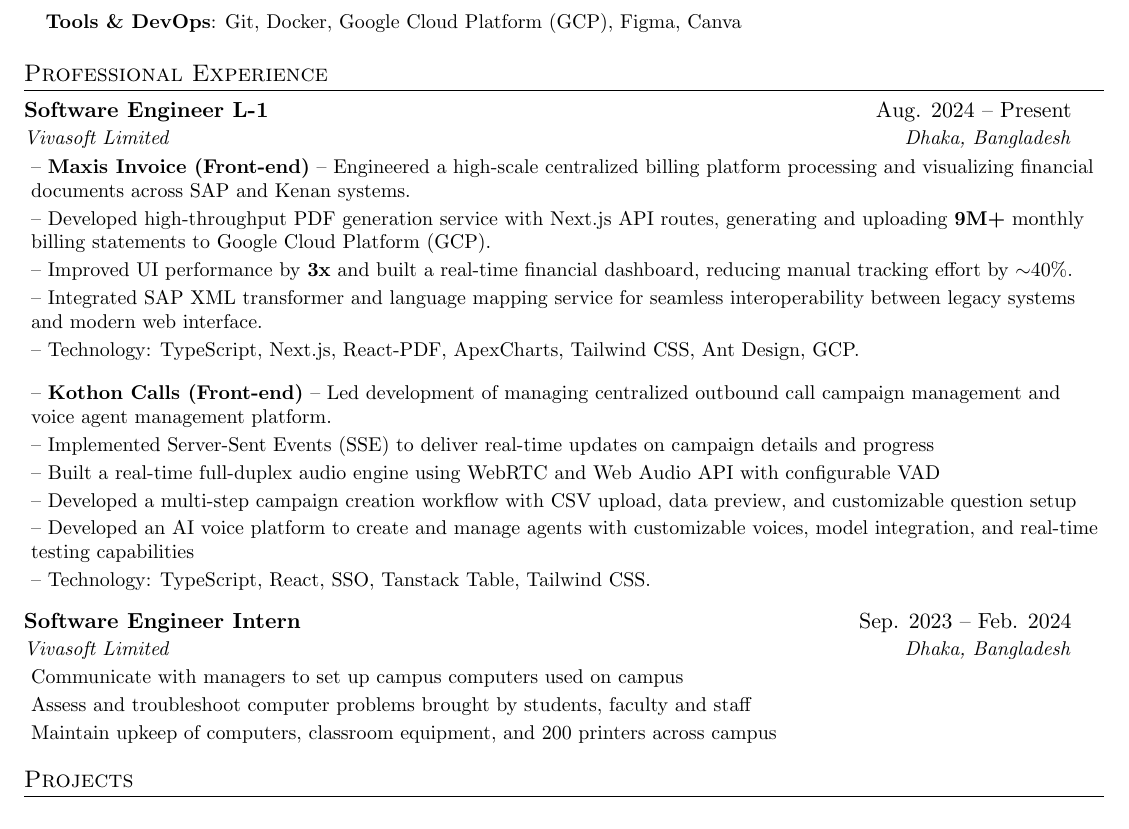
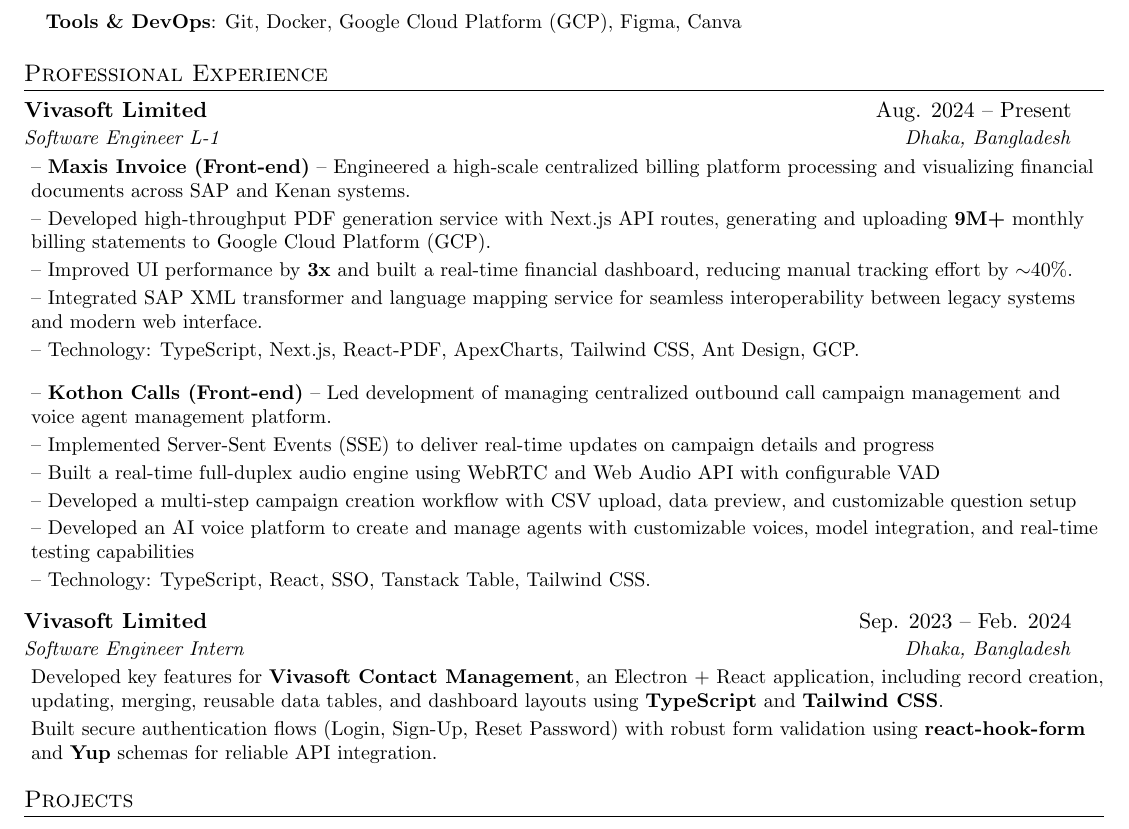
Before and after one commit to hasnat-shohag/cv-pipeline-setup, a LaTeX document (template.tex): part of the page, cut so that both start at the same text. Compiled offline with pdfLaTeX.

Commit message:
refactor: reorder resume entries for improved clarity and consistency

```diff
--- a/template.tex
+++ b/template.tex
@@ -137,8 +137,8 @@
   \resumeSubHeadingListStart
 
     \resumeSubheading
-      {Software Engineer L-1}{Aug. 2024 -- Present}
-      {Vivasoft Limited}{Dhaka, Bangladesh}
+      {Vivasoft Limited} {Aug. 2024 -- Present}
+      {Software Engineer L-1} {Dhaka, Bangladesh}
       \resumeItemListStart
         \resumeItem{-- \textbf{Maxis Invoice (Front-end)} -- Engineered a high-scale centralized billing platform processing and visualizing financial documents across SAP and Kenan systems.}
         \resumeItem{-- Developed high-throughput PDF generation service with Next.js API routes, generating and uploading \textbf{9M+} monthly billing statements to Google Cloud Platform (GCP).}
@@ -169,14 +169,13 @@
 %    \resumeSubHeadingListEnd
 %-------------------------------------------
 
-    \resumeSubheading
-      {Software Engineer Intern }{Sep. 2023 -- Feb. 2024}
-      {Vivasoft Limited}{Dhaka, Bangladesh}
+     \resumeSubheading
+    {Vivasoft Limited} {Sep. 2023 -- Feb. 2024}
+    {Software Engineer Intern} {Dhaka, Bangladesh}
       \resumeItemListStart
-        \resumeItem{Communicate with managers to set up campus computers used on campus}
-        \resumeItem{Assess and troubleshoot computer problems brought by students, faculty and staff}
-        \resumeItem{Maintain upkeep of computers, classroom equipment, and 200 printers across campus}
-    \resumeItemListEnd
+        \resumeItem{Developed key features for \textbf{Vivasoft Contact Management}, an Electron + React application, including record creation, updating, merging, reusable data tables, and dashboard layouts using \textbf{TypeScript} and \textbf{Tailwind CSS}.}
+        \resumeItem{Built secure authentication flows (Login, Sign-Up, Reset Password) with robust form validation using \textbf{react-hook-form} and \textbf{Yup} schemas for reliable API integration.}
+      \resumeItemListEnd
   \resumeSubHeadingListEnd
 
 
```
Also changed, not shown: template.pdf.
